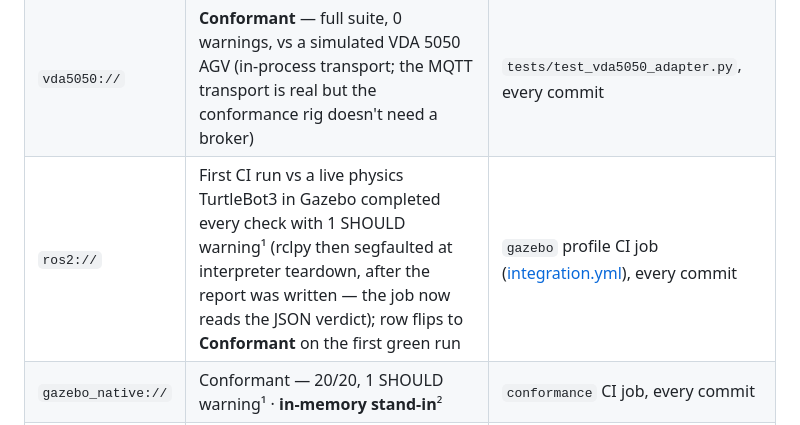
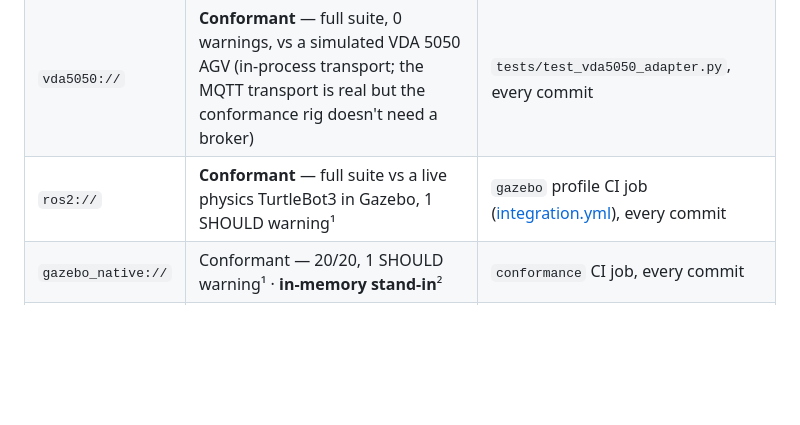
Before and after one commit to apyrobo/Apyrobo, a Markdown page: docs/conformance_results.md, the part around the change. Drawn GitHub-style; blank space fills up the shorter version.

```diff
--- a/docs/conformance_results.md
+++ b/docs/conformance_results.md
@@ -14,7 +14,7 @@ Last updated: 2026-07-19 (spec 1.0).
 |--------|--------|----------------|
 | `mock://` | **Conformant** — 20/20, 1 SHOULD warning¹ | `conformance` CI job, every commit |
 | `vda5050://` | **Conformant** — full suite, 0 warnings, vs a simulated VDA 5050 AGV (in-process transport; the MQTT transport is real but the conformance rig doesn't need a broker) | `tests/test_vda5050_adapter.py`, every commit |
-| `ros2://` | First CI run vs a live physics TurtleBot3 in Gazebo completed every check with 1 SHOULD warning¹ (rclpy then segfaulted at interpreter teardown, after the report was written — the job now reads the JSON verdict); row flips to **Conformant** on the first green run | `gazebo` profile CI job ([integration.yml](../.github/workflows/integration.yml)), every commit |
+| `ros2://` | **Conformant** — full suite vs a live physics TurtleBot3 in Gazebo, 1 SHOULD warning¹ | `gazebo` profile CI job ([integration.yml](../.github/workflows/integration.yml)), every commit |
 | `gazebo_native://` | Conformant — 20/20, 1 SHOULD warning¹ · **in-memory stand-in**² | `conformance` CI job, every commit |
 | `isaac://` | Conformant — 20/20, 1 SHOULD warning¹ · **in-memory stand-in**² | `conformance` CI job, every commit |
 | `mujoco://` | **Conformant** — 21/21, 0 warnings, vs **real MuJoCo physics** (the bridge loads and steps an actual model; fail-fast on disconnect) | `conformance` CI job + `tests/test_mujoco_bridge.py`, every commit |
```
Also changed, not shown: ROADMAP.md (+1 -1 lines).
